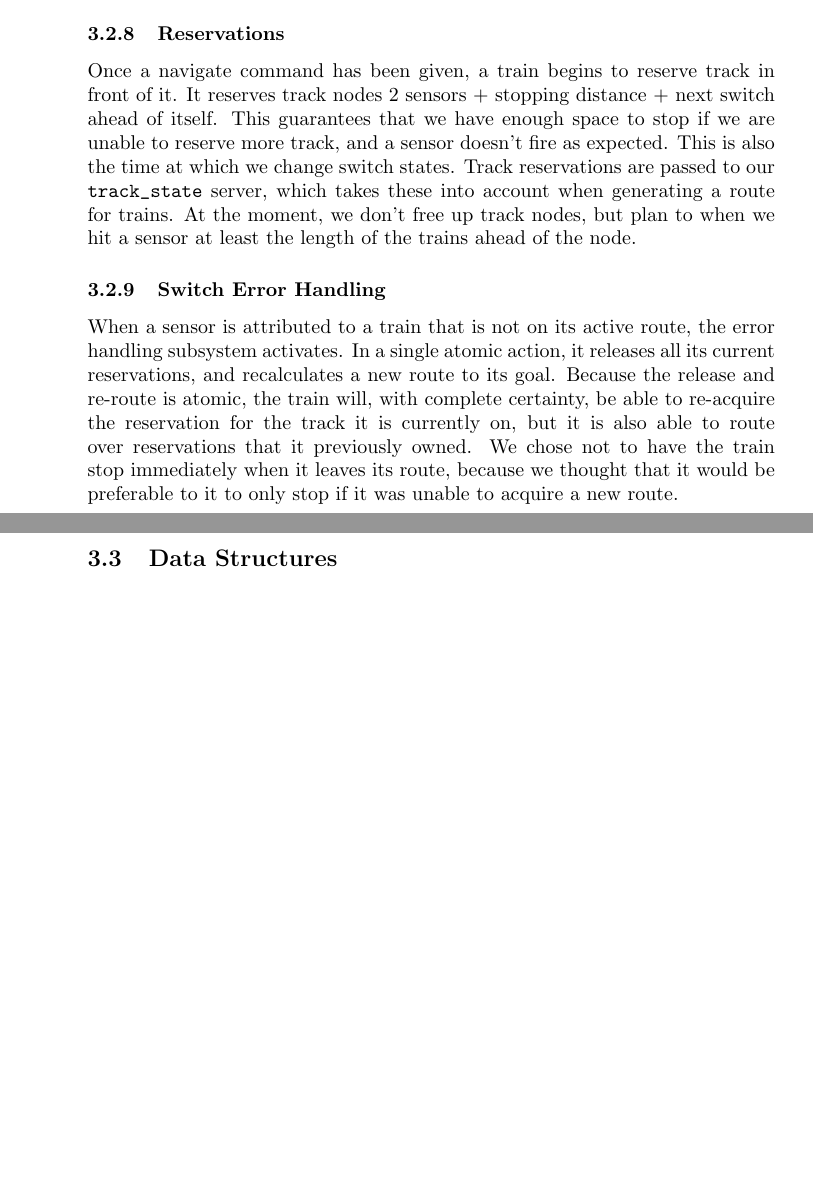
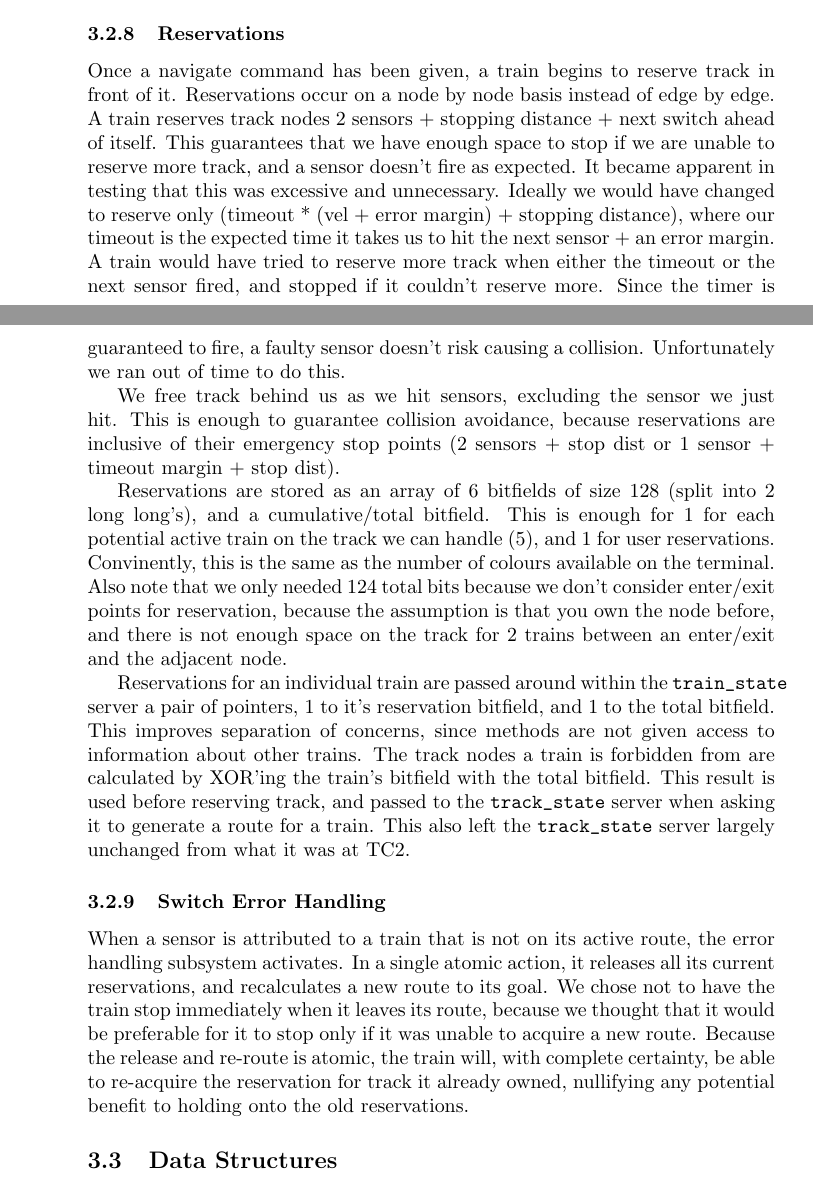
Before and after one commit to DanielMcIntosh/cs452-kernel, a LaTeX document (docs/tc.tex): two parts of pages 4 and 5 of 6, joined at a grey line, cut so that both start at the same text, the shorter picture padded with empty space. Compiled offline with pdfLaTeX.

Commit message:
finished docs

```diff
--- a/docs/tc.tex
+++ b/docs/tc.tex
@@ -88,17 +87,27 @@ We perform velocity calibration on an ongoing basis. Every time a sensor is hit,
 Velocity is stored in a table, corresponding to each speed. This allows the velocity prediction to stay relatively calibrated when speed changes, instead of taking time to re-calibrate on each speed change.
 
 \subsubsection{Reservations}
+Once a navigate command has been given, a train begins to reserve track in front of it.
+Reservations occur on a node by node basis instead of edge by edge. A train reserves track nodes 2 sensors + stopping distance + next switch ahead of itself.
+This guarantees that we have enough space to stop if we are unable to reserve more track, and a sensor doesn't fire as expected.
+It became apparent in testing that this was excessive and unnecessary.
+Ideally we would have changed to reserve only (timeout * (vel + error margin) + stopping distance), where our timeout is the expected time it takes us to hit the next sensor + an error margin.
+A train would have tried to reserve more track when either the timeout or the next sensor fired, and stopped if it couldn't reserve more. Since the timer is guaranteed to fire, a faulty sensor doesn't risk causing a collision.
+Unfortunately we ran out of time to do this.
 
-%TODO daniel
-Once a navigate command has been given, a train begins to reserve track in front of it. It reserves track nodes 2 sensors + stopping distance + next switch ahead of itself.
-This guarantees that we have enough space to stop if we are unable to reserve more track, and a sensor doesn't fire as expected.
-This is also the time at which we change switch states. Track reservations are passed to our \verb|track_state| server, which takes these into account when generating a route for trains.
-At the moment, we don't free up track nodes, but plan to when we hit a sensor at least the length of the trains ahead of the node.
+We free track behind us as we hit sensors, excluding the sensor we just hit. This is enough to guarantee collision avoidance, because reservations are inclusive of their emergency stop points (2 sensors + stop dist or 1 sensor + timeout margin + stop dist).
+
+Reservations are stored as an array of 6 bitfields of size 128 (split into 2 long long's), and a cumulative/total bitfield.
+This is enough for 1 for each potential active train on the track we can handle (5), and 1 for user reservations.
+Convinently, this is the same as the number of colours available on the terminal.
+Also note that we only needed 124 total bits because we don't consider enter/exit points for reservation, because the assumption is that you own the node before, and there is not enough space on the track for 2 trains between an enter/exit and the adjacent node.
+
+Reservations for an individual train are passed around within the \verb|train_state| server a pair of pointers, 1 to it's reservation bitfield, and 1 to the total bitfield. This improves separation of concerns, since methods are not given access to information about other trains. The track nodes a train is forbidden from are calculated by XOR'ing the train's bitfield with the total bitfield. This result is used before reserving track, and passed to the \verb|track_state| server when asking it to generate a route for a train. This also left the \verb|track_state| server largely unchanged from what it was at TC2.
 
 \subsubsection{Switch Error Handling}
 When a sensor is attributed to a train that is not on its active route, the error handling subsystem activates. In a single atomic action, it releases all its current reservations, and recalculates a new route to its goal.
-Because the release and re-route is atomic, the train will, with complete certainty, be able to re-acquire the reservation for the track it is currently on, but it is also able to route over reservations that it previously owned. %TODO daniel is there more to say about this?
-We chose not to have the train stop immediately when it leaves its route, because we thought that it would be preferable to it to only stop if it was unable to acquire a new route.
+We chose not to have the train stop immediately when it leaves its route, because we thought that it would be preferable for it to stop only if it was unable to acquire a new route.
+Because the release and re-route is atomic, the train will, with complete certainty, be able to re-acquire the reservation for track it already owned, nullifying any potential benefit to holding onto the old reservations. %TODO daniel is there more to say about this?
 
 \subsection{Data Structures}
 \subsubsection{Minheap}
```
Also changed, not shown: docs/tc.pdf, docs/tc.tex (19 more changed lines).
